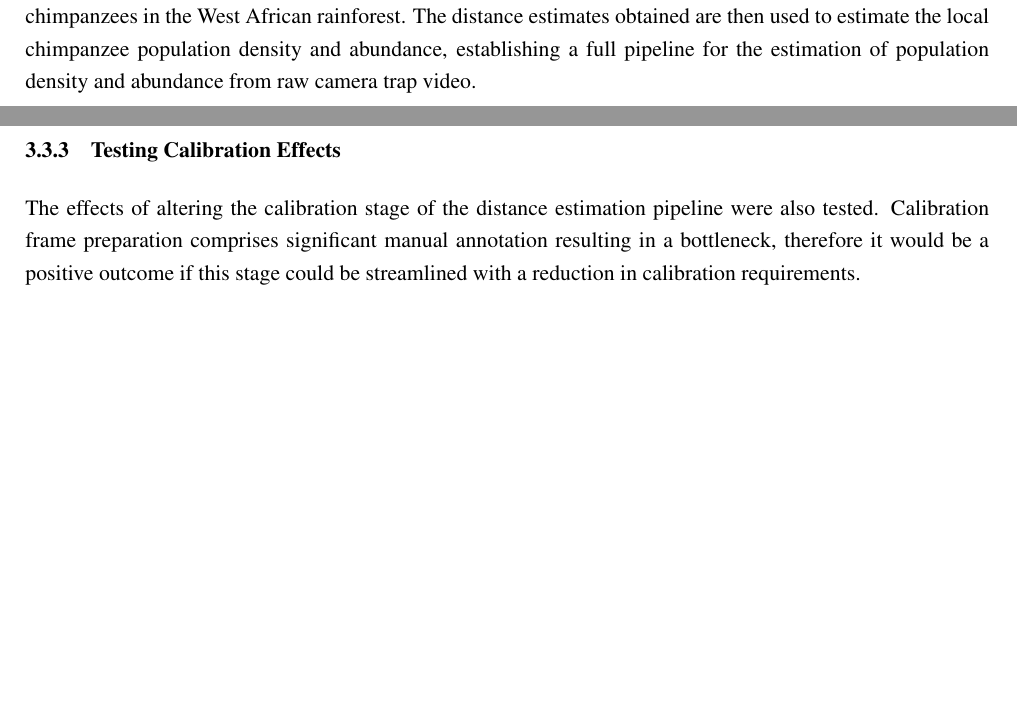
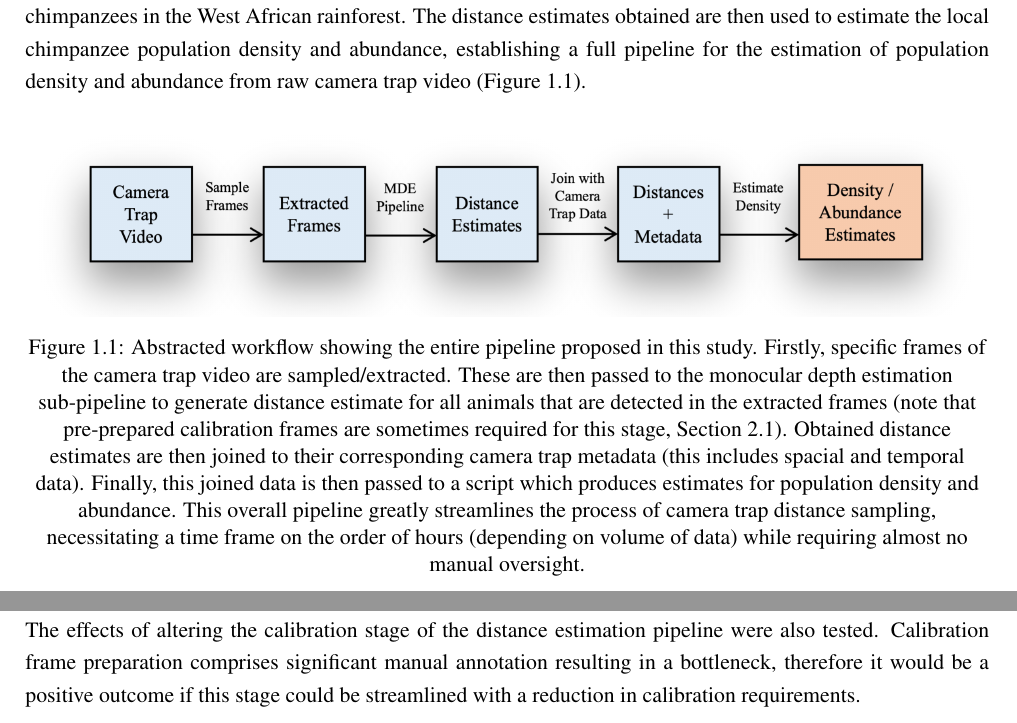
Before and after one commit to TomRaynes/Thesis, a LaTeX document (main.tex, which reads body/experimental/distance_estimation.tex, body/introduction.tex): two parts of pages 12 and 27 of 55 before the commit and two parts of pages 12 and 28 of 56 after it, joined at a grey line, cut so that both start at the same text, the shorter picture padded with empty space. Compiled offline with pdfLaTeX.

Commit message:
General updates

```diff
--- a/body/experimental/distance_estimation.tex
+++ b/body/experimental/distance_estimation.tex
@@ -55,7 +55,7 @@ large area of the frame, allowing for a more accurate alignment to be achieved.
 
 \clearpage
 
-\subsubsection{Testing Calibration Effects}
+\subsubsection{Ablation Studies}
 
 The effects of altering the calibration stage of the distance estimation pipeline were also tested.
 Calibration frame preparation comprises significant manual annotation resulting in a bottleneck,
--- a/body/introduction.tex
+++ b/body/introduction.tex
@@ -39,7 +39,23 @@ Herein, an automated distance estimation pipeline is applied to a real-world cam
 dataset capturing chimpanzees in the West African rainforest.
 The distance estimates obtained are then used to estimate the local chimpanzee population
 density and abundance, establishing a full pipeline for the estimation of population density and
-abundance from raw camera trap video.
+abundance from raw camera trap video (Figure~\ref{fig:abstract_workflow}).
+
+\begin{figure}[H]
+    \centering
+    \includegraphics[width=1\textwidth]{body/abstracted_pipeline}
+    \caption{Abstracted workflow showing the entire pipeline proposed in this study. Firstly,
+    specific frames of the camera trap video are sampled/extracted. These are then passed to the
+    monocular depth estimation sub-pipeline to generate distance estimate for all animals that
+    are detected in the extracted frames (note that pre-prepared calibration frames are sometimes
+    required for this stage, Section~\ref{subsec:dist_est}). Obtained distance estimates are then
+    joined to their corresponding camera trap metadata (this includes spacial and temporal data).
+    Finally, this joined data is then passed to a script which produces estimates for population
+    density and abundance. This overall pipeline greatly streamlines the process of camera trap
+    distance sampling, necessitating a time frame on the order of hours (depending on volume of
+    data) while requiring almost no manual oversight.}
+    \label{fig:abstract_workflow}
+\end{figure}
 
 This application of monocular depth estimation (MDE) for the estimation of population density
 is a virtually unexplored area of research.
```
Also changed, not shown: body/background/dist_est_pipeline.tex (+1 -1 lines), body/abstracted_pipeline.png (added).
